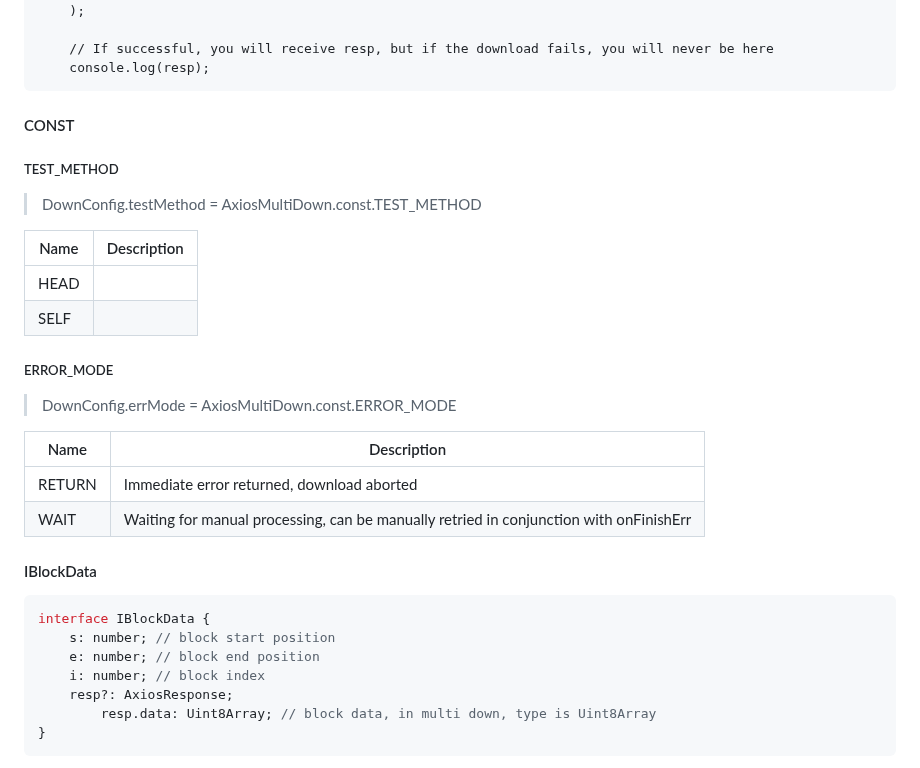
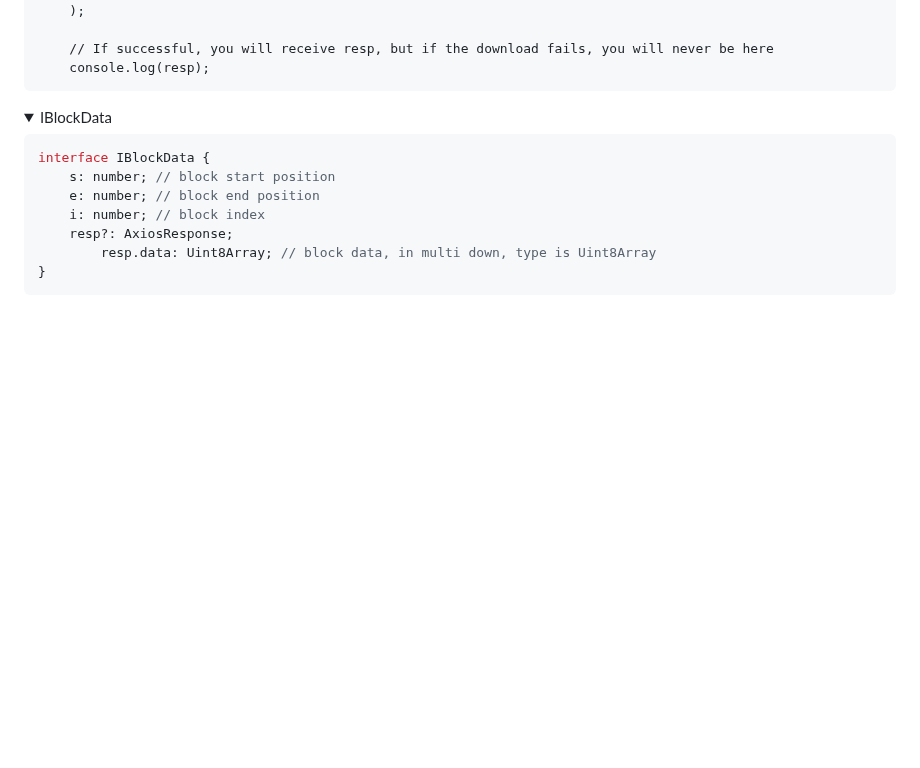
Before and after one commit to lqzhgood/axios-multi-down, a Markdown page: README.md, the part around one of its changes. Drawn GitHub-style; folded sections open; blank space fills up the shorter version.

````diff
--- a/README.md
+++ b/README.md
@@ -123,27 +190,10 @@ axios.down( url , AxiosRequestConfig, DownConfig )
     console.log(resp);
 ```
 
-#### CONST
+</details>
 
-##### TEST_METHOD
-
-> DownConfig.testMethod = AxiosMultiDown.const.TEST_METHOD
-
-| Name | Description |
-| ---- | ----------- |
-| HEAD |             |
-| SELF |             |
-
-##### ERROR_MODE
-
-> DownConfig.errMode = AxiosMultiDown.const.ERROR_MODE
-
-| Name   | Description                                                                            |
-| ------ | -------------------------------------------------------------------------------------- |
-| RETURN | Immediate error returned, download aborted                                             |
-| WAIT   | Waiting for manual processing, can be manually retried in conjunction with onFinishErr |
-
-#### IBlockData
+<details>
+<summary>IBlockData</summary>
 
 ```js
 interface IBlockData {
````
Also changed, not shown: other parts of README.md (+77 -9 lines), README.zh-hans.md (+80 -25 lines).
